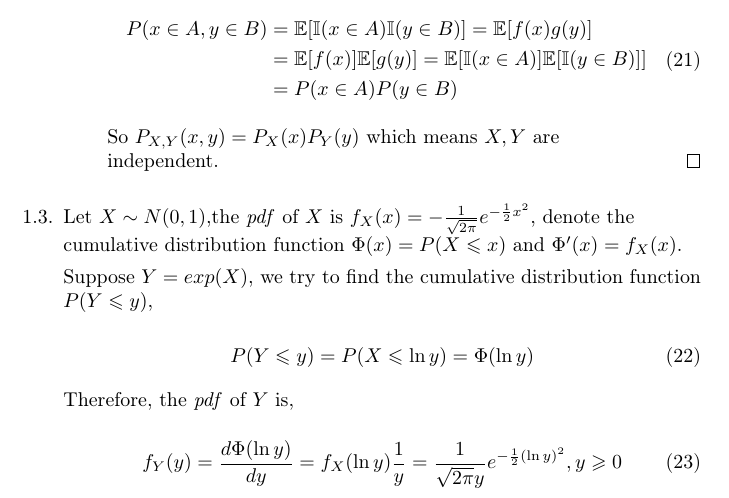
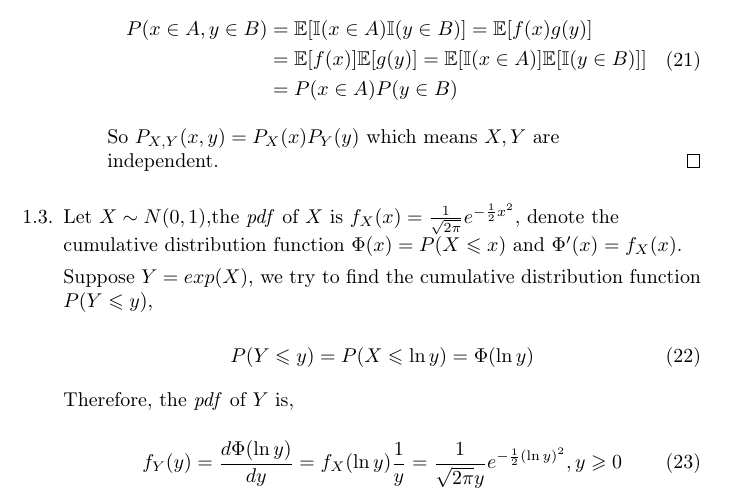
Before and after one commit to hanmochen/Information-Theory-Course-2020-Autumn, a LaTeX problem sheet (HW1/ithw.tex): part of page 4 of 4, cut so that both start at the same text. Compiled offline with pdfLaTeX.

Commit message:
Updated to HW1

```diff
--- a/HW1/ithw.tex
+++ b/HW1/ithw.tex
@@ -328,7 +328,7 @@
     \end{proof}
   \end{enumerate}
 
-  \item Let $X\sim N(0,1)$,the \textit{pdf} of $X$ is $f_X(x) = -\frac {1}{\sqrt{2\pi}} e^{-\frac 1 2 x^2}$, denote the cumulative distribution function $\Phi(x) = P(X\leqslant x )$ and  $\Phi'(x) = f_X(x)$.
+  \item Let $X\sim N(0,1)$,the \textit{pdf} of $X$ is $f_X(x) = \frac {1}{\sqrt{2\pi}} e^{-\frac 1 2 x^2}$, denote the cumulative distribution function $\Phi(x) = P(X\leqslant x )$ and  $\Phi'(x) = f_X(x)$.
 
   Suppose $Y = exp(X)$, we try to find the cumulative distribution function $P(Y\leqslant y)$,
 
```
Also changed, not shown: HW1/ithw.pdf, 2 other files.
